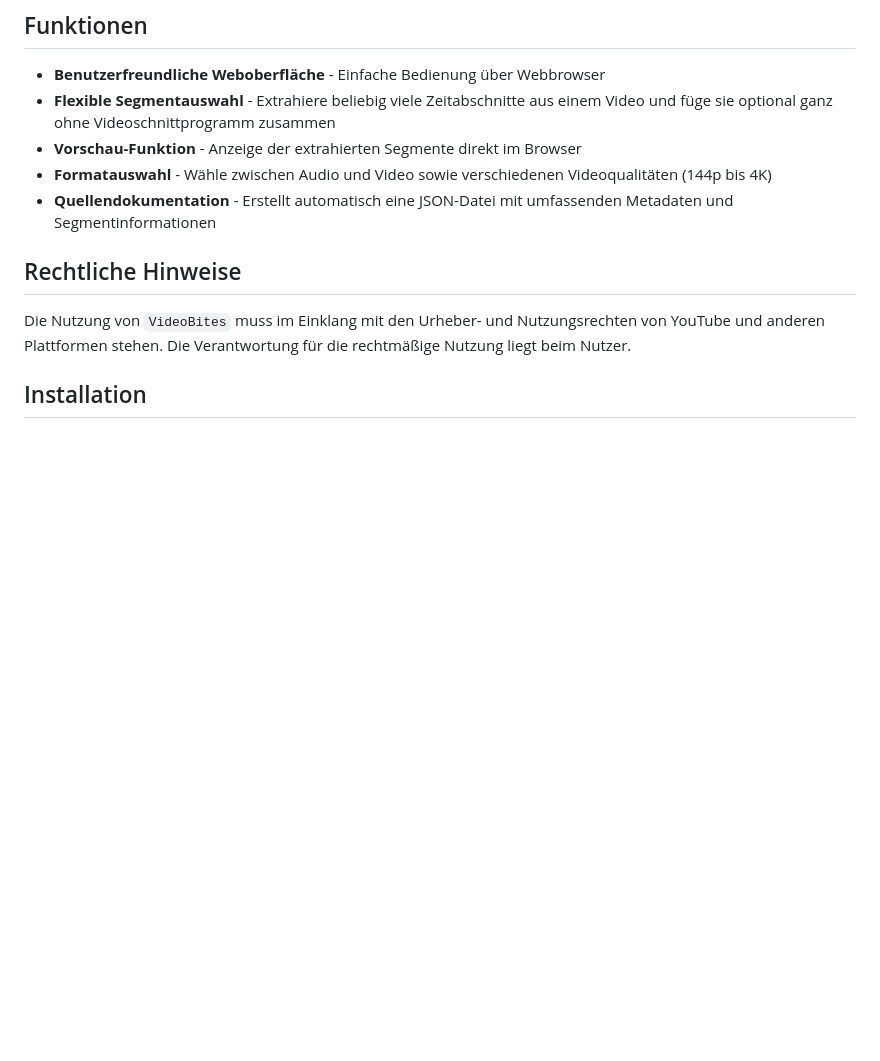
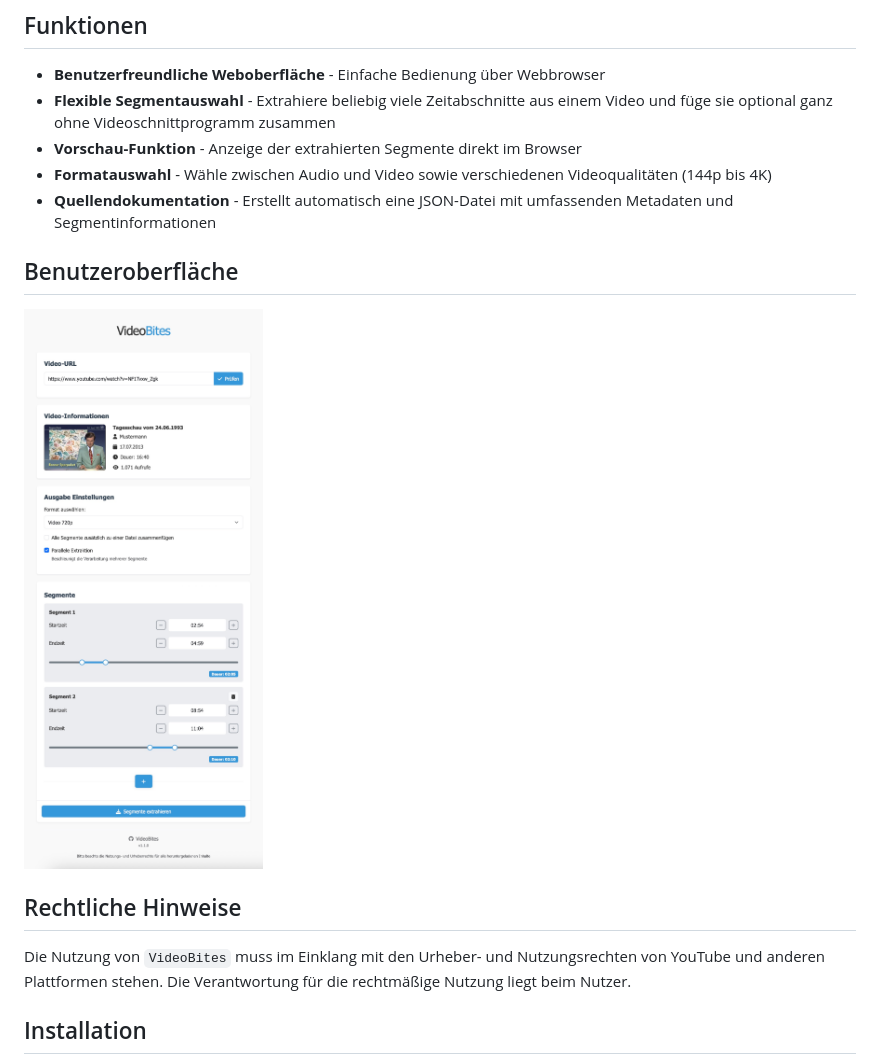
Before and after one commit to mgiesen/VideoBites, a Markdown page: README.md, the part around the change. Rendered like a GitHub page; pictures changed too: readme/ui-example.jpg (added); blank space fills up the shorter version.

Commit message:
Screenshot der UI hinzugefügt

```diff
--- a/README.md
+++ b/README.md
@@ -16,6 +16,10 @@ Die Anwendung ist besonders nützlich für:
 - **Vorschau-Funktion** - Anzeige der extrahierten Segmente direkt im Browser
 - **Formatauswahl** - Wähle zwischen Audio und Video sowie verschiedenen Videoqualitäten (144p bis 4K)
 - **Quellendokumentation** - Erstellt automatisch eine JSON-Datei mit umfassenden Metadaten und Segmentinformationen
+
+## Benutzeroberfläche
+
+![UI](readme/ui-example.jpg)
 
 ## Rechtliche Hinweise
 
```
